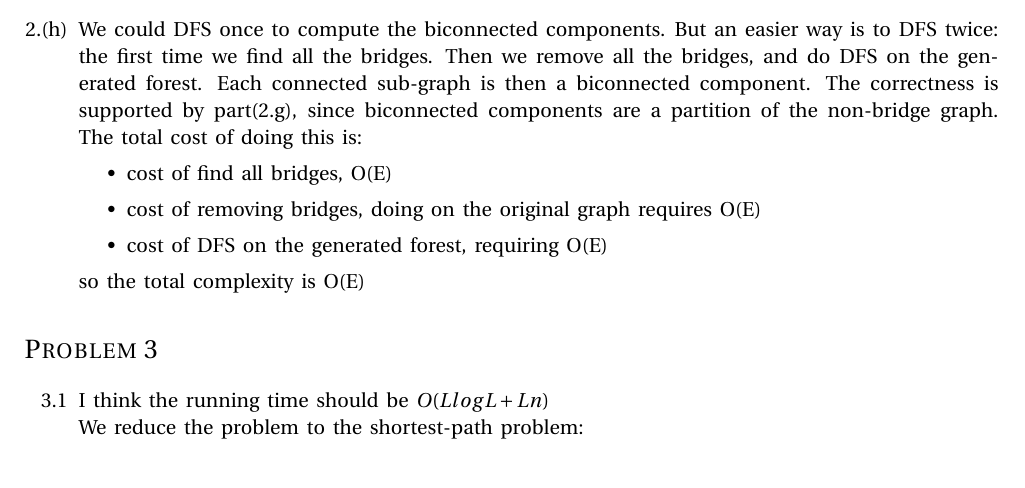
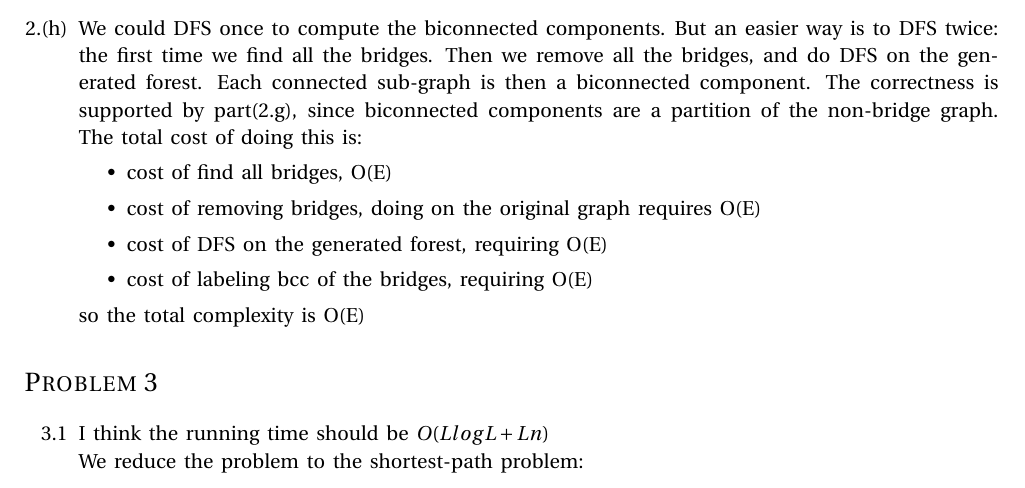
Before and after one commit to jerryz920/cs577, a LaTeX document (home2/work.tex): part of page 3 of 4, cut so that both start at the same text. Compiled offline with pdfLaTeX.

Commit message:
modified the part 2h

```diff
--- a/home2/work.tex
+++ b/home2/work.tex
@@ -223,6 +223,7 @@ in the subtree of v can only have back edges to other nodes in the subtree of v.
       \item cost of find all bridges, O(E)
       \item cost of removing bridges, doing on the original graph requires O(E)
       \item cost of DFS on the generated forest, requiring O(E)
+      \item cost of labeling bcc of the bridges, requiring O(E)
     \end{itemize}
     so the total complexity is O(E)
 
```
